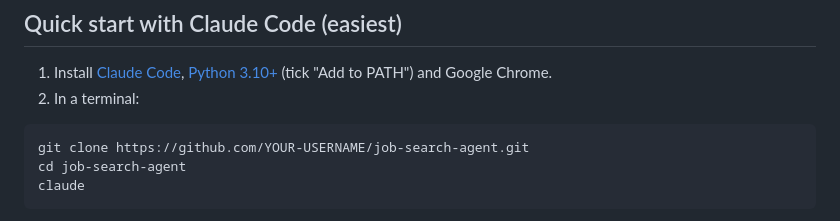
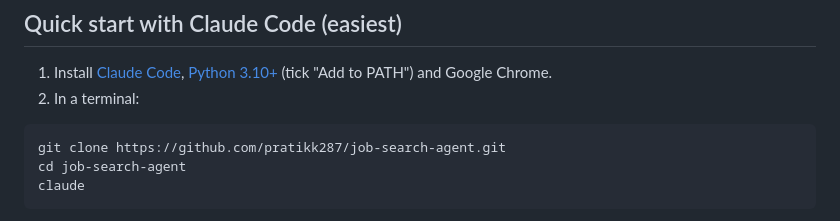
Before and after one commit to pratikk287/job-search-agent, a Markdown page: README.md, the part around the change. Rendered like a GitHub page.

Commit message:
Set clone URL in README
Co-Authored-By: Claude Sonnet 5.5 <noreply@anthropic.com>

````diff
--- a/README.md
+++ b/README.md
@@ -17,7 +17,7 @@ them from your Gmail. You press Submit on every application and you send every L
 2. In a terminal:
 
 ```bash
-git clone https://github.com/YOUR-USERNAME/job-search-agent.git
+git clone https://github.com/pratikk287/job-search-agent.git
 cd job-search-agent
 claude
 ```
````
